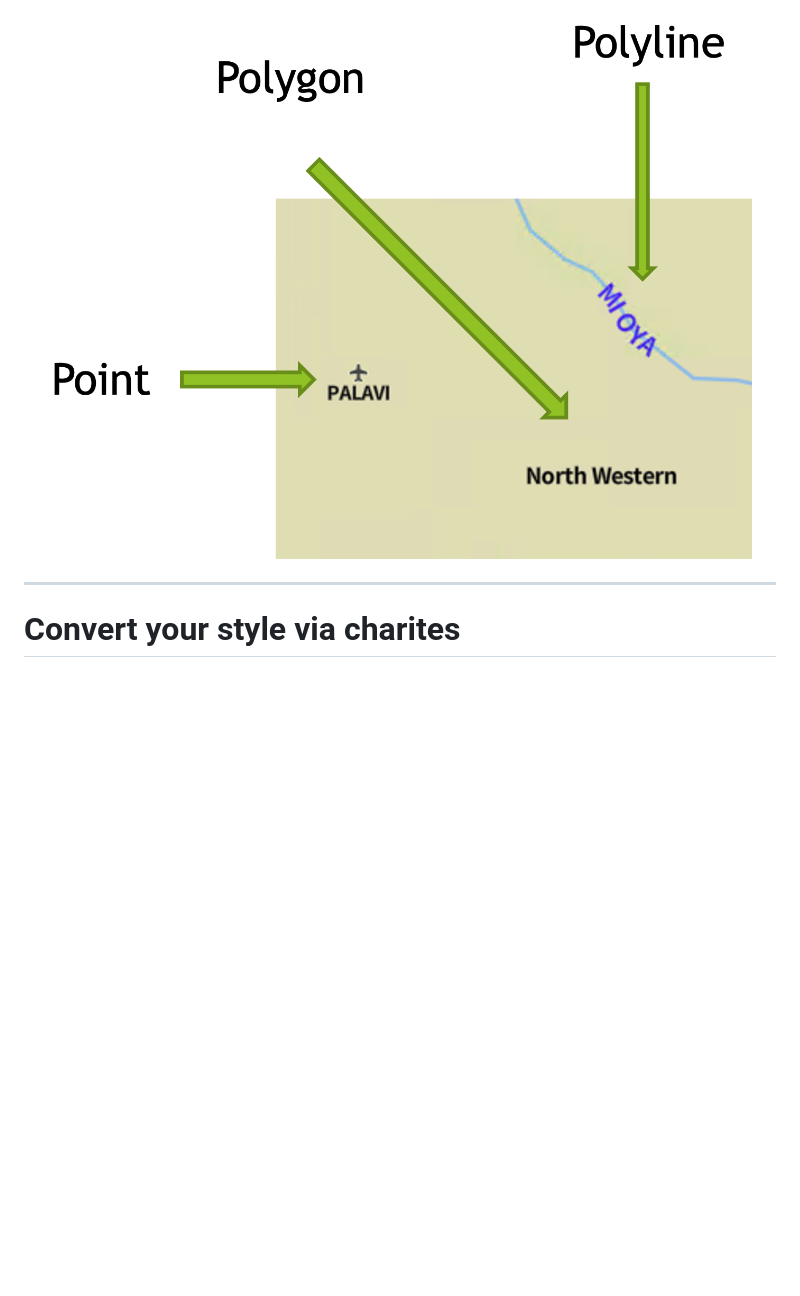
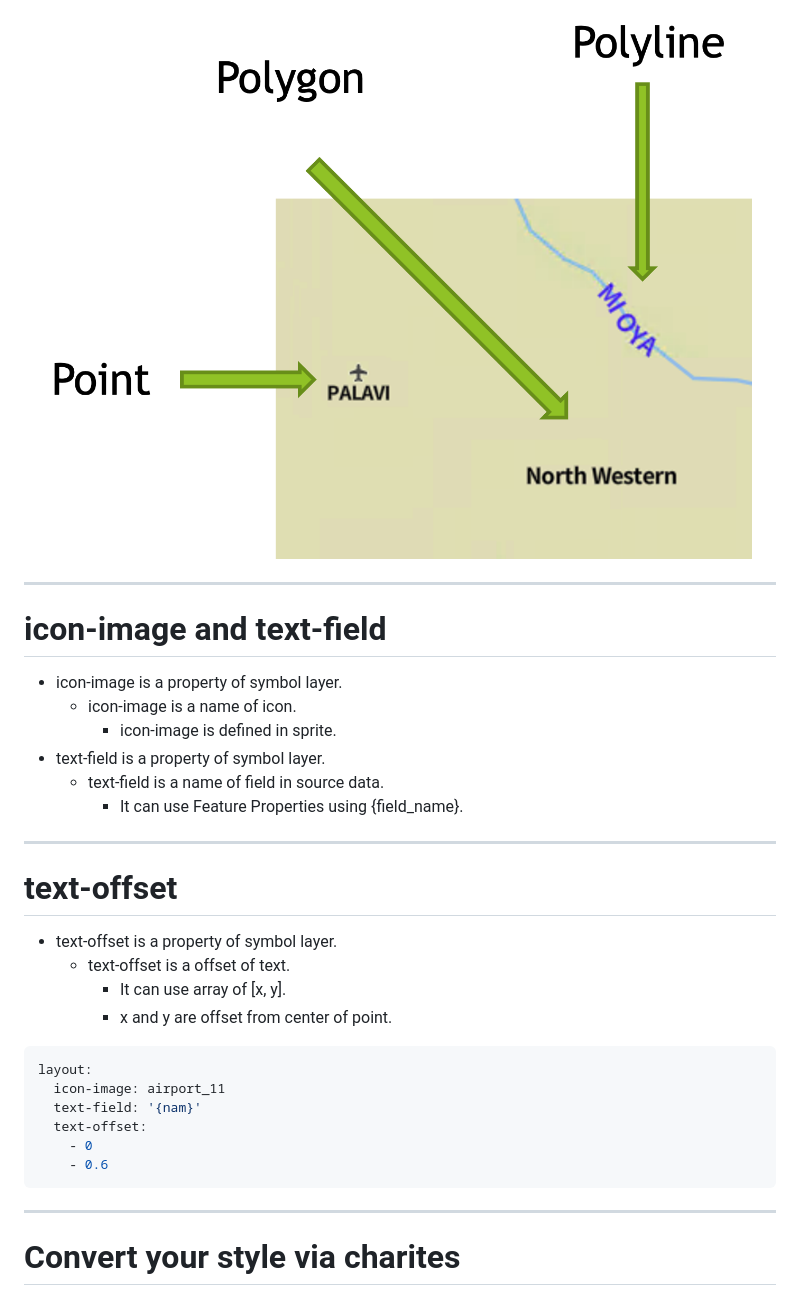
Before and after one commit to smellman/jica_2023, a Markdown page: jica-seminar-2023.md, the part around one of its changes. Drawn GitHub-style; blank space fills up the shorter version.

Commit message:
finish my seminar material

````diff
--- a/jica-seminar-2023.md
+++ b/jica-seminar-2023.md
@@ -901,6 +930,35 @@ layout:
 - Allow Point, Polygon and Polyline features.
 
 ![height:300px](./images/23_symbol_layers_example.png)
+
+---
+
+# icon-image and text-field
+
+- icon-image is a property of symbol layer.
+  - icon-image is a name of icon.
+    - icon-image is defined in sprite.
+- text-field is a property of symbol layer.
+  - text-field is a name of field in source data.
+    - It can use Feature Properties using {field_name}.
+
+---
+
+# text-offset
+
+- text-offset is a property of symbol layer.
+  - text-offset is a offset of text.
+    - It can use array of [x, y].
+    - x and y are offset from center of point.
+
+```yaml
+layout:
+  icon-image: airport_11
+  text-field: '{nam}'
+  text-offset:
+    - 0
+    - 0.6
+```
 
 ---
 
````
Also changed, not shown: other parts of jica-seminar-2023.md (+29 -0 lines).
